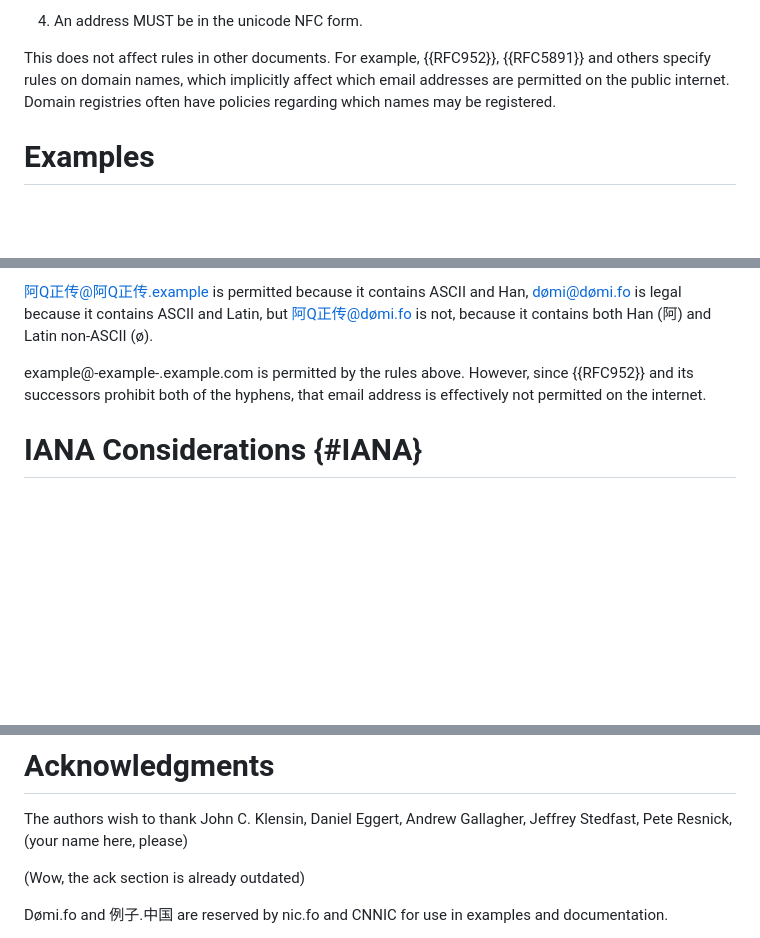
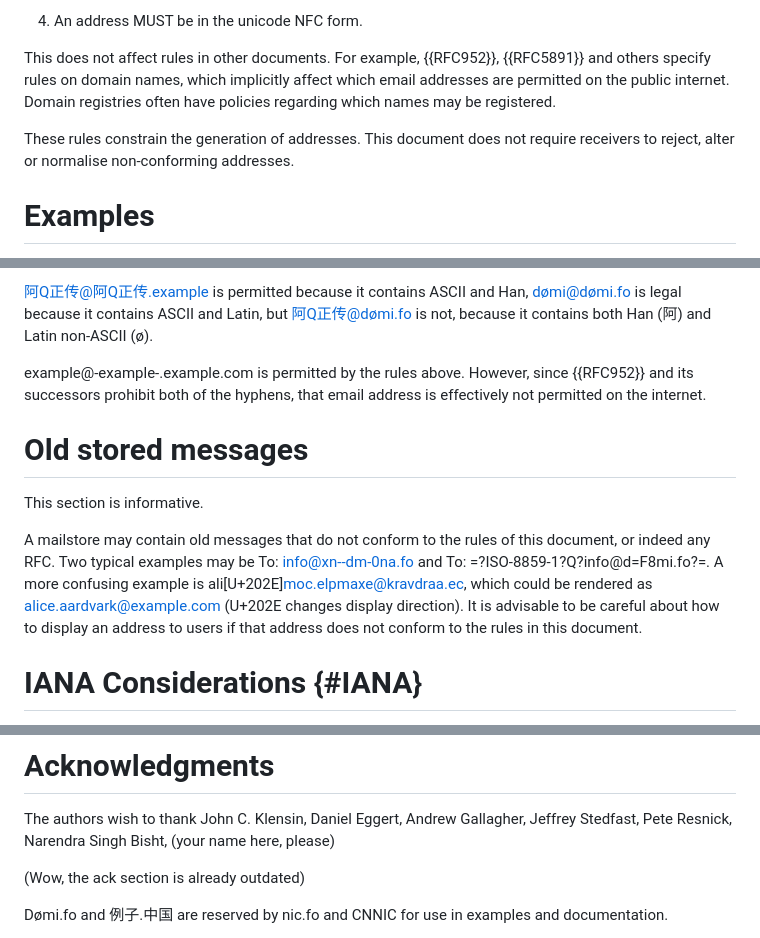
Before and after one commit to arnt/mailmaint-smtputf8, a Markdown page: draft-ietf-mailmaint-smtputf8-syntax.md, 3 parts joined by grey strips. Drawn GitHub-style; blank space fills up the shorter version.

Commit message:
Comments from Narendra.

```diff
--- a/draft-ietf-mailmaint-smtputf8-syntax.md
+++ b/draft-ietf-mailmaint-smtputf8-syntax.md
@@ -151,6 +151,10 @@ which implicitly affect which email addresses are permitted on the
 public internet. Domain registries often have policies regarding which
 names may be registered.
 
+These rules constrain the generation of addresses. This document does
+not require receivers to reject, alter or normalise non-conforming
+addresses.
+
 # Examples
 
 example@example.com is permitted, because 1) it does not contain any
@@ -186,6 +190,19 @@ However, since {{RFC952}} and its successors prohibit both of the
 hyphens, that email address is effectively not permitted on the
 internet.
 
+# Old stored messages
+
+This section is informative.
+
+A mailstore may contain old messages that do not conform to the rules
+of this document, or indeed any RFC. Two typical examples may be To:
+info@xn--dm-0na.fo and To: =?ISO-8859-1?Q?info@d=F8mi.fo?=. A more
+confusing example is ali[U+202E]moc.elpmaxe@kravdraa.ec, which could
+be rendered as alice.aardvark@example.com (U+202E changes display
+direction). It is advisable to be careful about how to display an
+address to users if that address does not conform to the rules in this
+document.
+
 # IANA Considerations {#IANA}
 
 This document does not require any actions from the IANA.
@@ -214,6 +231,7 @@ Turkish dotless ı.
 
 The authors wish to thank John C. Klensin,
 Daniel Eggert, Andrew Gallagher, Jeffrey Stedfast, Pete Resnick,
+Narendra Singh Bisht,
 (your name here, please)
 
 (Wow, the ack section is already outdated)
```
